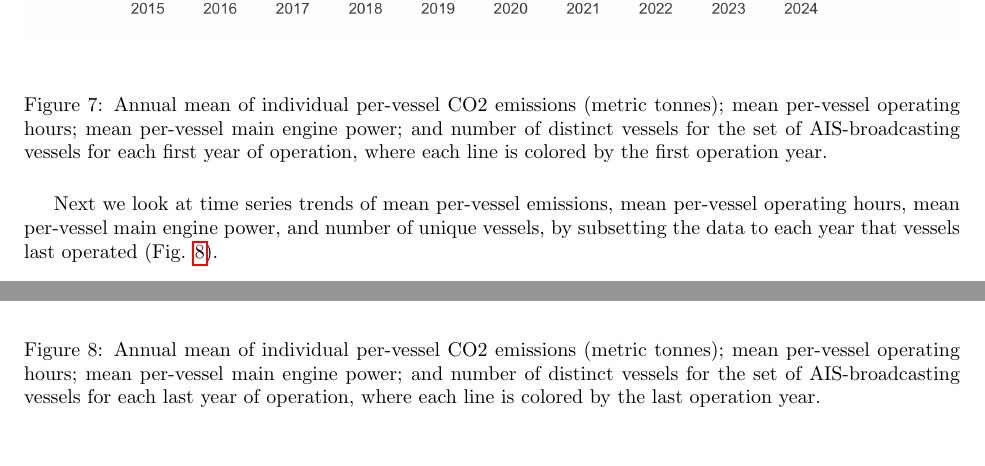
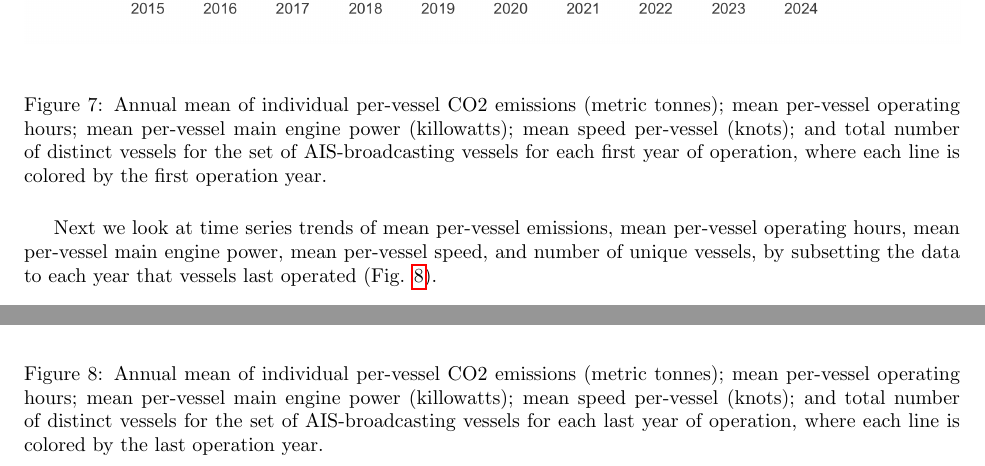
Before and after one commit to emlab-ucsb/paper-ocean-ghg, a LaTeX paper (main.tex): two parts of pages 8 and 9 of 10, joined at a grey line, cut so that both start at the same text, the shorter picture padded with empty space. Compiled offline with pdfLaTeX.

Commit message:
Updates from Overleaf

```diff
--- a/main.tex
+++ b/main.tex
@@ -105,16 +105,16 @@ Next we look at time series trends of mean per-vessel emissions, mean per-vessel
 \begin{figure}[H]
     \centering
     \includegraphics[width=\columnwidth]{qmd/quantifying_ghg_emissions_files/figure-pdf/fig-individual-distribution-annual-emissions-hours-power-by-first-year-1.png}
-    \caption{Annual mean of individual per-vessel CO2 emissions (metric tonnes); mean per-vessel operating hours; mean per-vessel main engine power; and number of distinct vessels for the set of AIS-broadcasting vessels for each first year of operation, where each line is colored by the first operation year.}
+    \caption{Annual mean of individual per-vessel CO2 emissions (metric tonnes); mean per-vessel operating hours; mean per-vessel main engine power (killowatts); mean speed per-vessel (knots); and total number of distinct vessels for the set of AIS-broadcasting vessels for each first year of operation, where each line is colored by the first operation year.}
     \label{fig:fig-individual-distribution-annual-emissions-hours-power-by-first-year}
 \end{figure}
 
-Next we look at time series trends of mean per-vessel emissions, mean per-vessel operating hours, mean per-vessel main engine power, and number of unique vessels, by subsetting the data to each year that vessels last operated (Fig. \ref{fig:fig-individual-distribution-annual-emissions-hours-power-by-last-year}).
+Next we look at time series trends of mean per-vessel emissions, mean per-vessel operating hours, mean per-vessel main engine power, mean per-vessel speed, and number of unique vessels, by subsetting the data to each year that vessels last operated (Fig. \ref{fig:fig-individual-distribution-annual-emissions-hours-power-by-last-year}).
 
 \begin{figure}[H]
     \centering
     \includegraphics[width=\columnwidth]{qmd/quantifying_ghg_emissions_files/figure-pdf/fig-individual-distribution-annual-emissions-hours-power-by-last-year-1.png}
-    \caption{Annual mean of individual per-vessel CO2 emissions (metric tonnes); mean per-vessel operating hours; mean per-vessel main engine power; and number of distinct vessels for the set of AIS-broadcasting vessels for each last year of operation, where each line is colored by the last operation year.}
+    \caption{Annual mean of individual per-vessel CO2 emissions (metric tonnes); mean per-vessel operating hours; mean per-vessel main engine power (killowatts); mean speed per-vessel (knots); and total number of distinct vessels for the set of AIS-broadcasting vessels for each last year of operation, where each line is colored by the last operation year.}
     \label{fig:fig-individual-distribution-annual-emissions-hours-power-by-last-year}
 \end{figure}
 
```
Also changed, not shown: main.tex (2 more changed lines).
